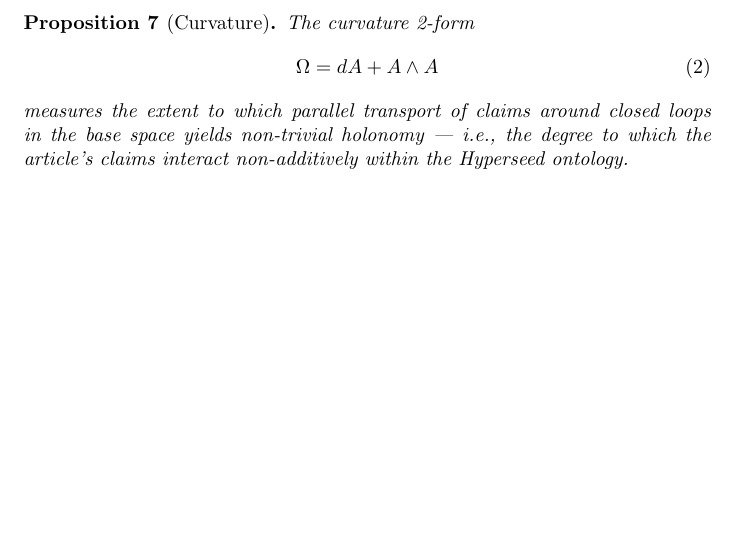
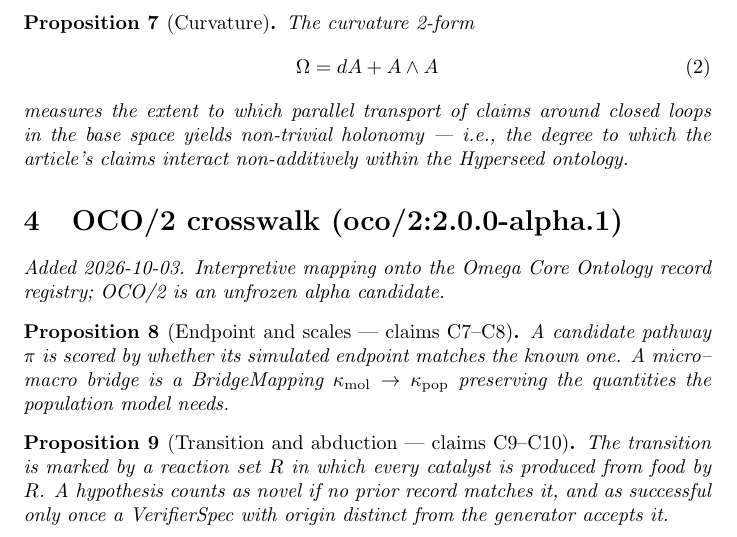
Before and after one commit to bgoertzel-sing/hyperseed-formalizations, a LaTeX paper (substack/2026-04-20-reverse-engineering-the-origin-of/formalization.tex): part of page 3 of 3, cut so that both start at the same text, the shorter picture padded with empty space. Compiled offline with pdfLaTeX.

Commit message:
Add OCO/2 crosswalk to reverse-engineering-the-origin-of

```diff
--- a/substack/2026-04-20-reverse-engineering-the-origin-of/formalization.tex
+++ b/substack/2026-04-20-reverse-engineering-the-origin-of/formalization.tex
@@ -97,4 +97,18 @@ The curvature 2-form
 measures the extent to which parallel transport of claims around closed loops in the base space yields non-trivial holonomy --- i.e., the degree to which the article's claims interact non-additively within the Hyperseed ontology.
 \end{proposition}
 
+
+%======================================================================
+\section{OCO/2 crosswalk (oco/2:2.0.0-alpha.1)}
+\emph{Added 2026-10-03. Interpretive mapping onto the Omega Core Ontology
+record registry; OCO/2 is an unfrozen alpha candidate.}
+
+\begin{proposition}[Endpoint and scales --- claims C7--C8]
+A candidate pathway $\pi$ is scored by whether its simulated endpoint matches the known one. A micro--macro bridge is a BridgeMapping $\kappa_{\mathrm{mol}}\to\kappa_{\mathrm{pop}}$ preserving the quantities the population model needs.
+\end{proposition}
+
+\begin{proposition}[Transition and abduction --- claims C9--C10]
+The transition is marked by a reaction set $R$ in which every catalyst is produced from food by $R$. A hypothesis counts as novel if no prior record matches it, and as successful only once a VerifierSpec with origin distinct from the generator accepts it.
+\end{proposition}
+
 \end{document}
```
Also changed, not shown: substack/2026-04-20-reverse-engineering-the-origin-of/claims.md (+19 -0 lines), substack/2026-04-20-reverse-engineering-the-origin-of/README.md, 1 other file.
